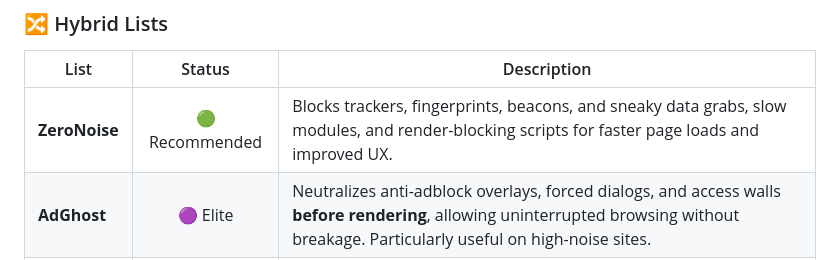
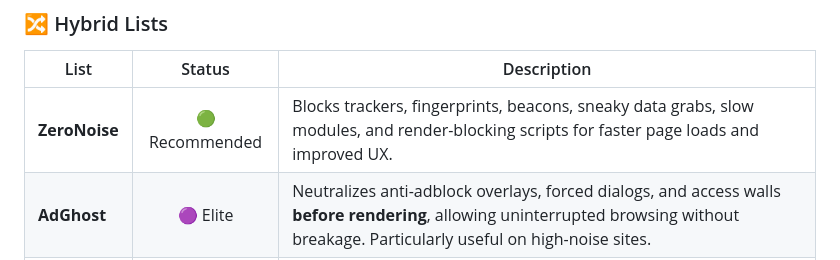
Before and after one commit to rimon3134/Filters, a Markdown page: README.md, the part around the change. Drawn GitHub-style.

Commit message:
Fix formatting in README.md for ZeroNoise entry

```diff
--- a/README.md
+++ b/README.md
@@ -56,7 +56,7 @@ The modern web is overloaded — ads, trackers, popups, overlays, telemetry, AI
 
 | List |  Status  | Description |
 |------|:--------:|-------------|
-| **ZeroNoise** | 🟢 Recommended | Blocks trackers, fingerprints, beacons, and sneaky data grabs, slow modules, and render-blocking scripts for faster page loads and improved UX. |
+| **ZeroNoise** | 🟢 Recommended | Blocks trackers, fingerprints, beacons, sneaky data grabs, slow modules, and render-blocking scripts for faster page loads and improved UX. |
 | **AdGhost** | 🟣 Elite | Neutralizes anti-adblock overlays, forced dialogs, and access walls **before rendering**, allowing uninterrupted browsing without breakage. Particularly useful on high-noise sites. |
 | **ZeroAds** | 🔵 Essential | Hybrid cosmetic + network filter list that complements ZeroHosts by removing modern web annoyances such as popups, overlays, forced dialogs, widgets, and slow scripts. Ensures smooth page rendering and faster load times. |
 
```
